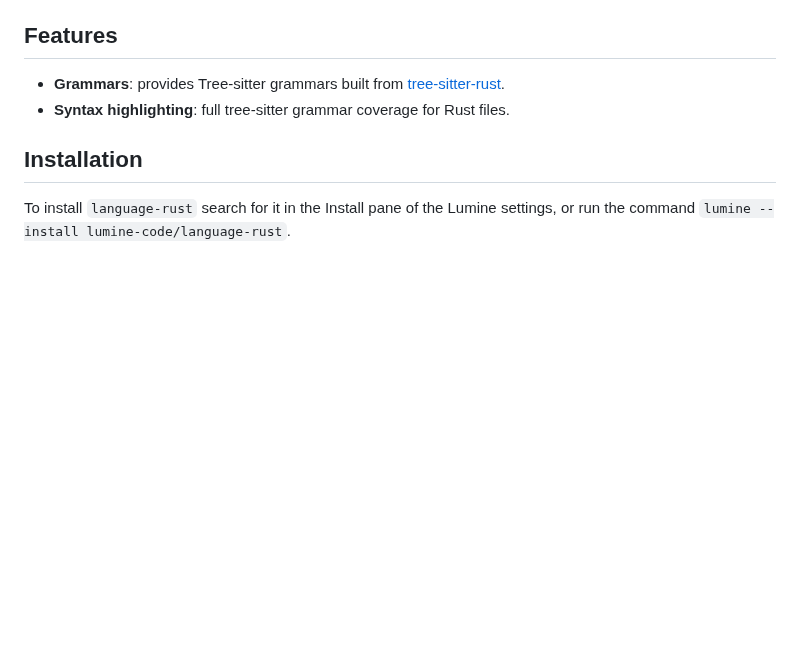
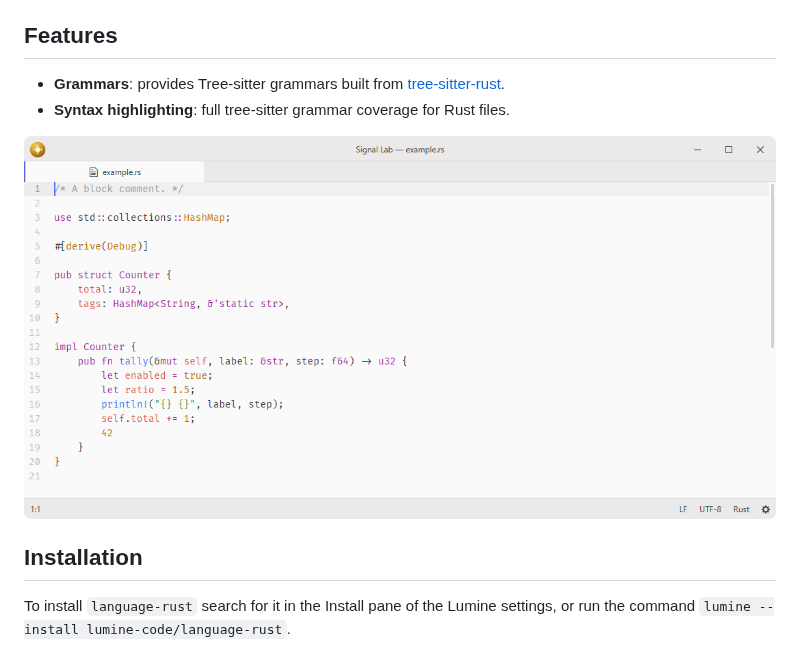
Before and after one commit to lumine-code/language-rust, a Markdown page: README.md, the part around the change. Drawn GitHub-style; pictures changed too: .github/demo.png (added); blank space fills up the shorter version.

Commit message:
Add screenshots beneath the feature list

```diff
--- a/README.md
+++ b/README.md
@@ -9,6 +9,8 @@ Fork of [pulsar-edit/pulsar](https://github.com/pulsar-edit/pulsar) (`packages/l
 - **Grammars**: provides Tree-sitter grammars built from [tree-sitter-rust](https://github.com/tree-sitter/tree-sitter-rust).
 - **Syntax highlighting**: full tree-sitter grammar coverage for Rust files.
 
+![Rust syntax highlighting at the default editor font size.](.github/demo.png)
+
 ## Installation
 
 To install `language-rust` search for it in the Install pane of the Lumine settings, or run the command `lumine --install lumine-code/language-rust`.
```
Also changed, not shown: 1 other file.
